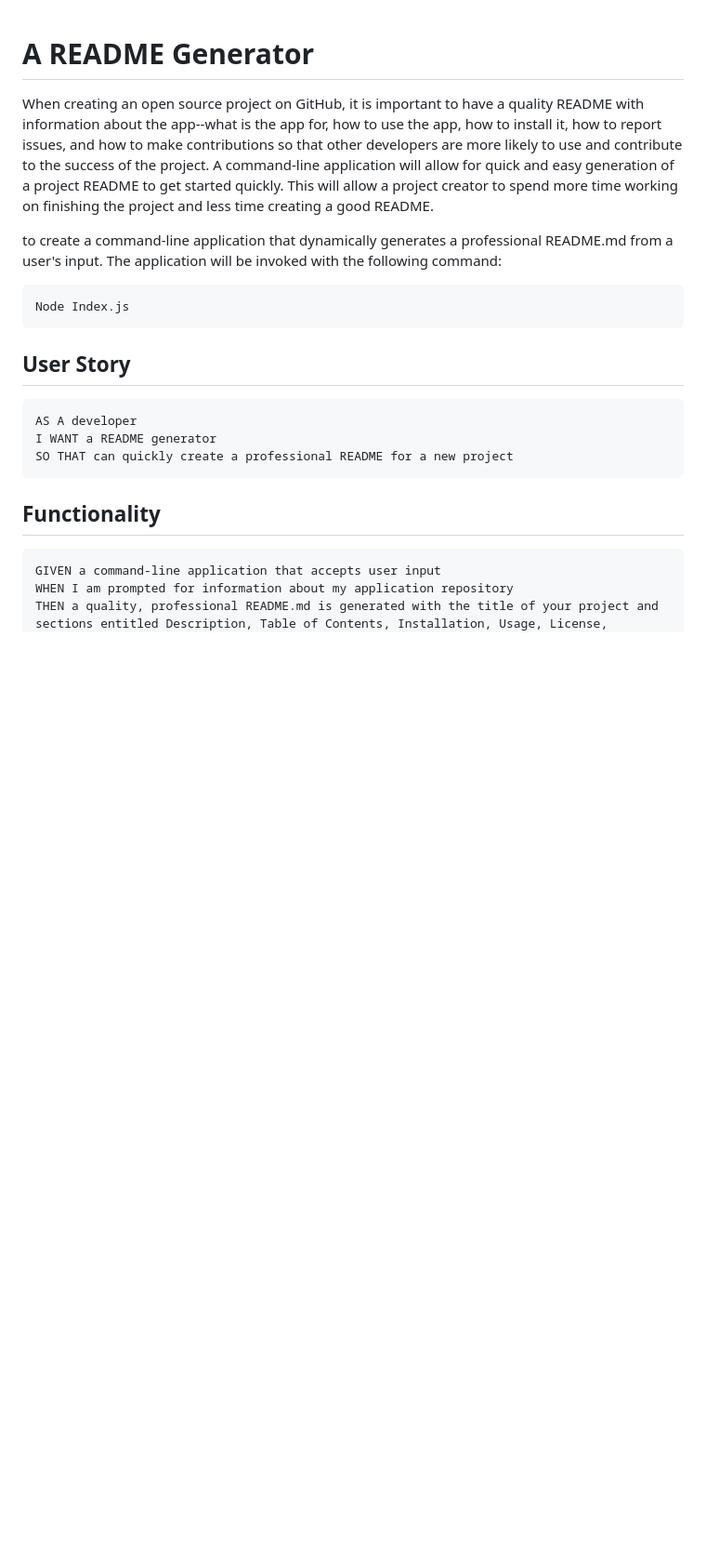
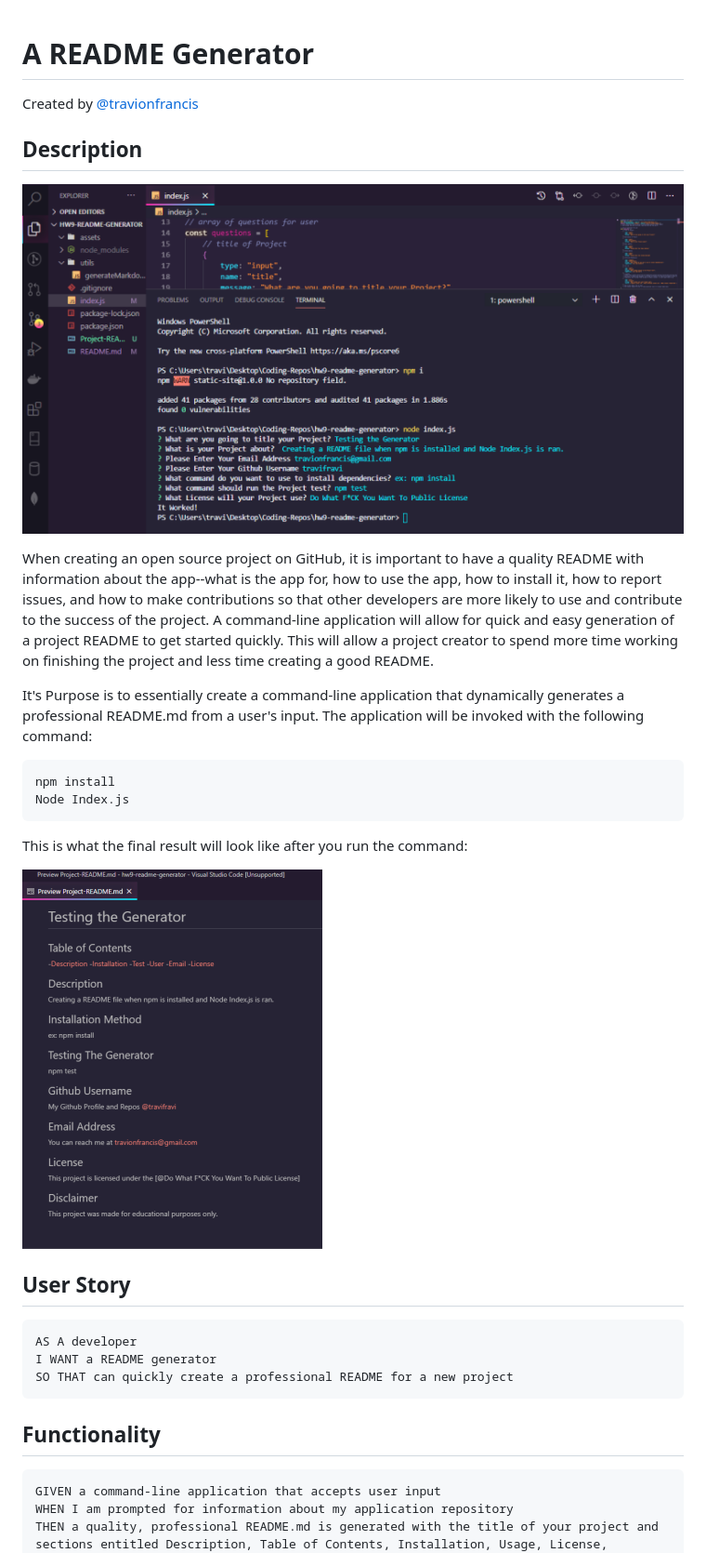
Before and after one commit to travionfrancis/README-Generator, a Markdown page: README.md, the part around the change. Shown: that part at 93% size. Drawn GitHub-style; pictures changed too: assets/readmegen.png (added), assets/readmegenprev.png (added); blank space fills up the shorter version.

Commit message:
Actually FINISHED IT WOOOOOOOOOOOOOOOOOOOO

````diff
--- a/README.md
+++ b/README.md
@@ -1,12 +1,22 @@
 # A README Generator
+Created by [@travionfrancis](https://github.com/travionfrancis)
+
+## Description
+
+![Main](./assets/readmegen.png)
 
 When creating an open source project on GitHub, it is important to have a quality README with information about the app--what is the app for, how to use the app, how to install it, how to report issues, and how to make contributions so that other developers are more likely to use and contribute to the success of the project. A command-line application will allow for quick and easy generation of a project README to get started quickly. This will allow a project creator to spend more time working on finishing the project and less time creating a good README.
 
- to create a command-line application that dynamically generates a professional README.md from a user's input. The application will be invoked with the following command:
+It's Purpose is to essentially create a command-line application that dynamically generates a professional README.md from a user's input. The application will be invoked with the following command:
 
 ```
+npm install
 Node Index.js
 ```
+
+This is what the final result will look like after you run the command:
+
+![Result](./assets/readmegenprev.png)
 
 ## User Story
 
````
Also changed, not shown: 1 other file.
